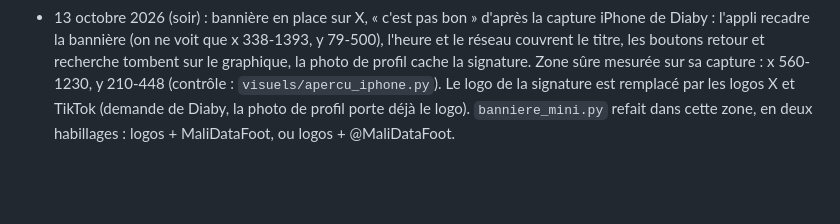
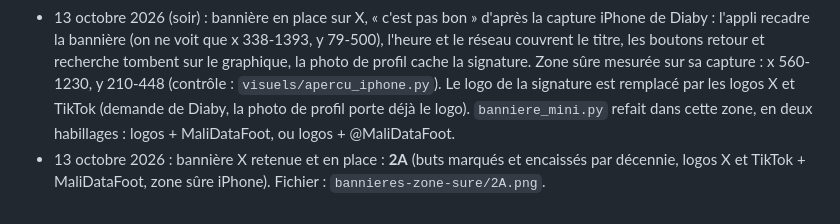
Before and after one commit to Diaby8/malidatafoot, a Markdown page: docs/journal_des_gabarits.md, the part around the change. Rendered like a GitHub page; blank space fills up the shorter version.

Commit message:
Bannière X retenue : 2A
Co-Authored-By: Claude Opus 5.5 <noreply@anthropic.com>
Claude-Session: https://claude.ai/code/session_01HrXdBFJwxbhqadNHYHNDER

```diff
--- a/docs/journal_des_gabarits.md
+++ b/docs/journal_des_gabarits.md
@@ -171,3 +171,4 @@ des tirs). C'est le réglage par défaut de `sfx_md2.py`. Fichier final : `MaliD
 - 13 octobre 2026 (suite) : bannière. Diaby ne veut ni les cartes de la vidéo (« pourquoi pas des dataviz qu'on n'a pas dans la vidéo ? ») ni la CAN 2023 (« on est trop butés là-dessus, pas dans la bannière »). Les huit propositions CAN 2023 sont rangées dans `anciennes-versions/`. Nouvelle série sur l'historique des Aigles (572 matchs depuis le 14 avril 1960, martj42, CC0, recompté depuis le fichier brut) : quatre nouveaux gabarits dans `variantes.py` (histoire : un point par match ; scores : la grille des scores ; decennies : buts marqués et encaissés par match ; competitions : barres empilées victoires, nuls, défaites), leurs cartes allégées (`reel_histoire.py`) et six bannières (`banniere_terrain.py`, planche `bannieres-histoire-planche-de-choix.png`). Essai écarté : le « code-barres » d'un trait par match, trop fouillis. Choix de Diaby en attente.
 - 13 octobre 2026 (fin) : bannière. Les cartes « histoire » ne font « pas assez pro et vivant ». Essai « stade de nuit en 3D » (`banniere_stade.py` : vrai terrain en perspective, 572 points lumineux, interfaces qui flottent, traînées de lumière ; accroche, MaliDataFoot ou rien) : jugé « dessin animé, pas pro ». Le vert du drapeau a aussi été essayé puis écarté (« arrête avec cette couleur, je veux la DA de la vidéo »). Leçon : un décor dessiné en code (stade, lumières, 3D) fait jeu vidéo ; pour du réalisme il faut une vraie photo, sinon rester minimaliste. Nouvelle série minimaliste dans la DA de la vidéo (`banniere_mini.py`) : fond jaune dégradé, trame de la vidéo, terrain crème à l'échelle, une seule data viz de l'historique, MaliDataFoot et le logo en bas, juste à droite de la photo de profil. Choix de Diaby en attente.
 - 13 octobre 2026 (soir) : bannière en place sur X, « c'est pas bon » d'après la capture iPhone de Diaby : l'appli recadre la bannière (on ne voit que x 338-1393, y 79-500), l'heure et le réseau couvrent le titre, les boutons retour et recherche tombent sur le graphique, la photo de profil cache la signature. Zone sûre mesurée sur sa capture : x 560-1230, y 210-448 (contrôle : `visuels/apercu_iphone.py`). Le logo de la signature est remplacé par les logos X et TikTok (demande de Diaby, la photo de profil porte déjà le logo). `banniere_mini.py` refait dans cette zone, en deux habillages : logos + MaliDataFoot, ou logos + @MaliDataFoot.
+- 13 octobre 2026 : bannière X retenue et en place : **2A** (buts marqués et encaissés par décennie, logos X et TikTok + MaliDataFoot, zone sûre iPhone). Fichier : `bannieres-zone-sure/2A.png`.
```
Also changed, not shown: 1 other file.
